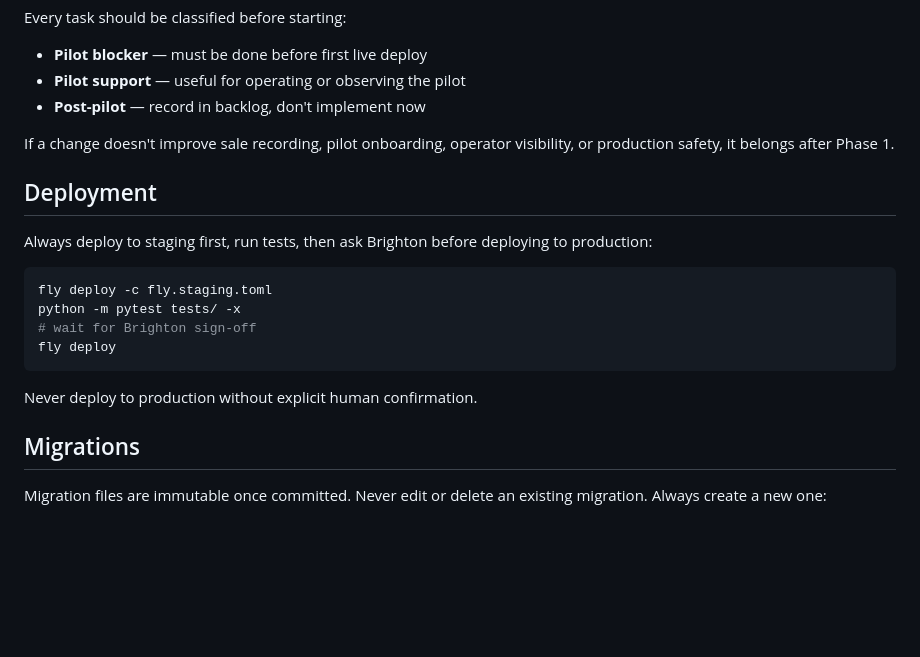
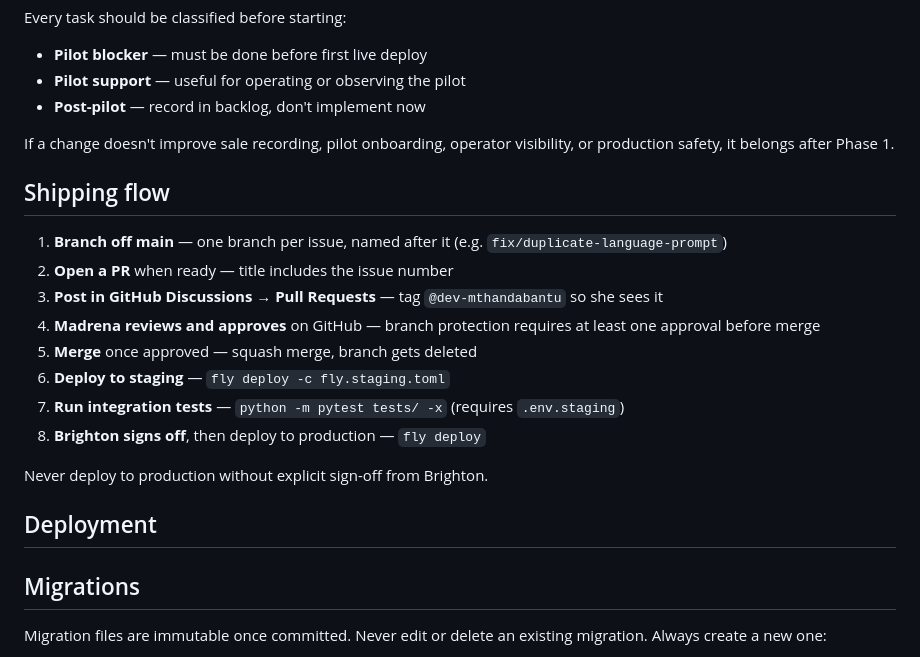
Before and after one commit to auto-tuck-shop/auto-tuck-shop, a Markdown page: CLAUDE.md, the part around the change. Rendered like a GitHub page; blank space fills up the shorter version.

Commit message:
Document shipping flow in CLAUDE.md for assistants
Co-Authored-By: Claude Sonnet 4.6 <noreply@anthropic.com>

````diff
--- a/CLAUDE.md
+++ b/CLAUDE.md
@@ -57,18 +57,20 @@ Every task should be classified before starting:
 
 If a change doesn't improve sale recording, pilot onboarding, operator visibility, or production safety, it belongs after Phase 1.
 
+## Shipping flow
+
+1. **Branch off main** — one branch per issue, named after it (e.g. `fix/duplicate-language-prompt`)
+2. **Open a PR** when ready — title includes the issue number
+3. **Post in GitHub Discussions → Pull Requests** — tag `@dev-mthandabantu` so she sees it
+4. **Madrena reviews and approves** on GitHub — branch protection requires at least one approval before merge
+5. **Merge** once approved — squash merge, branch gets deleted
+6. **Deploy to staging** — `fly deploy -c fly.staging.toml`
+7. **Run integration tests** — `python -m pytest tests/ -x` (requires `.env.staging`)
+8. **Brighton signs off**, then deploy to production — `fly deploy`
+
+Never deploy to production without explicit sign-off from Brighton.
+
 ## Deployment
-
-Always deploy to staging first, run tests, then ask Brighton before deploying to production:
-
-```bash
-fly deploy -c fly.staging.toml
-python -m pytest tests/ -x
-# wait for Brighton sign-off
-fly deploy
-```
-
-Never deploy to production without explicit human confirmation.
 
 ## Migrations
 
````
